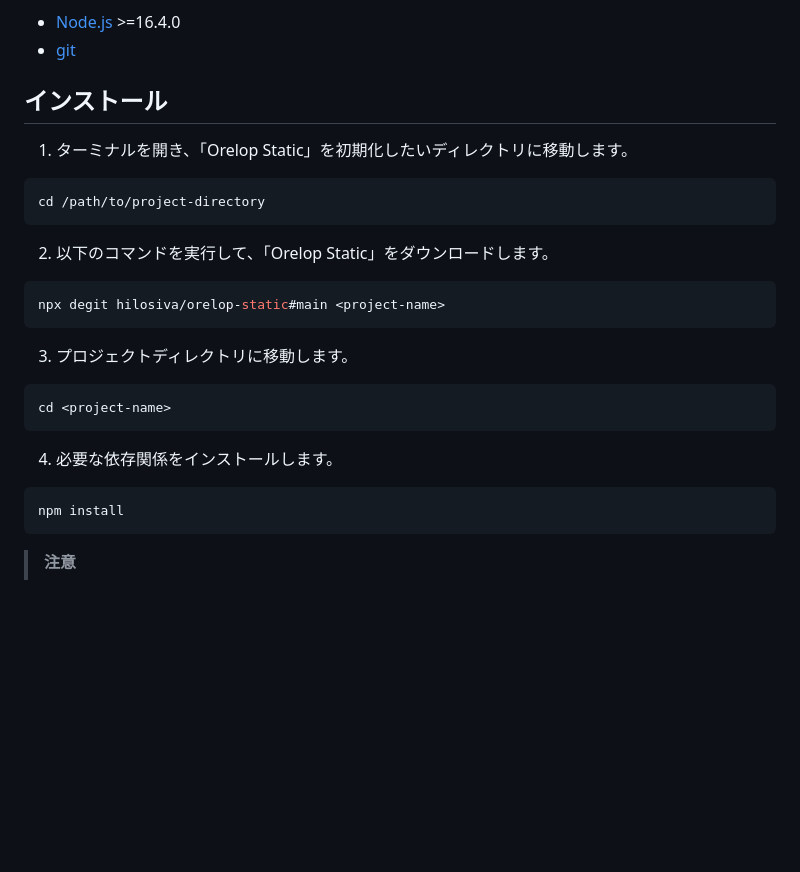
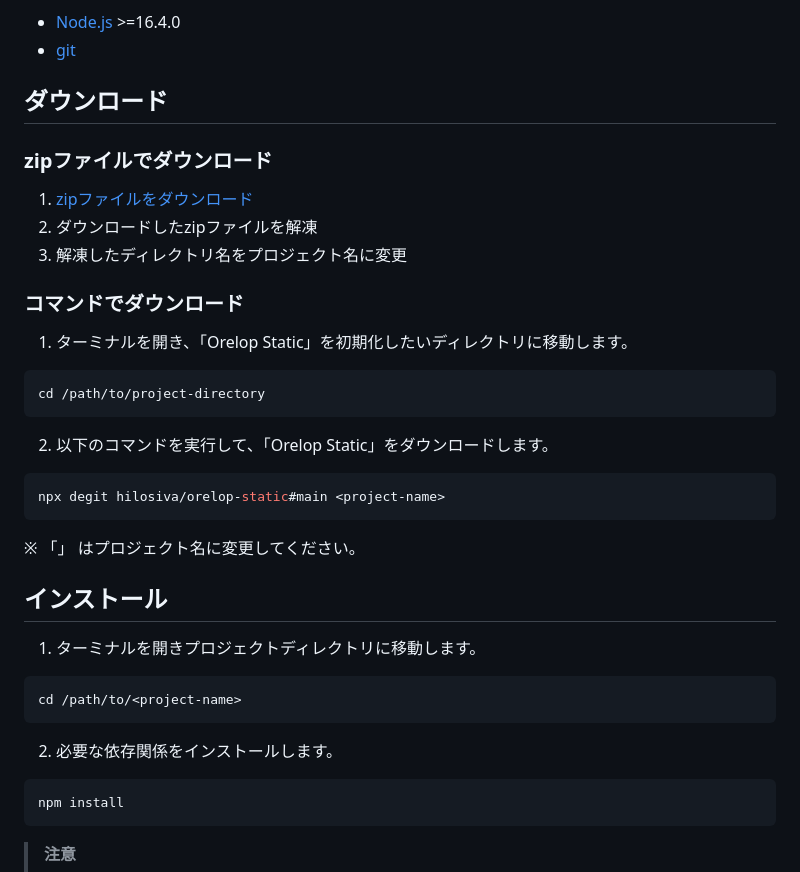
Before and after one commit to hilosiva/orelop-static, a Markdown page: README.md, the part around the change. Rendered like a GitHub page; blank space fills up the shorter version.

Commit message:
UPDATE: READMEにzipファイルのダウンロードを追加

````diff
--- a/README.md
+++ b/README.md
@@ -21,7 +21,15 @@ Orelop Static を利用するには、あらかじめ以下のツールをマシ
 - [Node.js](https://nodejs.org/ja) >=16.4.0
 - [git](https://git-scm.com/)
 
-## インストール
+## ダウンロード
+
+### zipファイルでダウンロード
+
+1. [zipファイルをダウンロード](https://github.com/hilosiva/orelop-static/archive/refs/heads/main.zip)
+2. ダウンロードしたzipファイルを解凍
+3. 解凍したディレクトリ名をプロジェクト名に変更
+
+### コマンドでダウンロード
 
 1. ターミナルを開き、「Orelop Static」を初期化したいディレクトリに移動します。
 
@@ -35,13 +43,17 @@ cd /path/to/project-directory
 npx degit hilosiva/orelop-static#main <project-name>
 ```
 
-3. プロジェクトディレクトリに移動します。
+※ 「<project-name>」 はプロジェクト名に変更してください。
+
+## インストール
+
+1. ターミナルを開きプロジェクトディレクトリに移動します。
 
 ```bash
-cd <project-name>
+cd /path/to/<project-name>
 ```
 
-4. 必要な依存関係をインストールします。
+2. 必要な依存関係をインストールします。
 
 ```bash
 npm install
````
